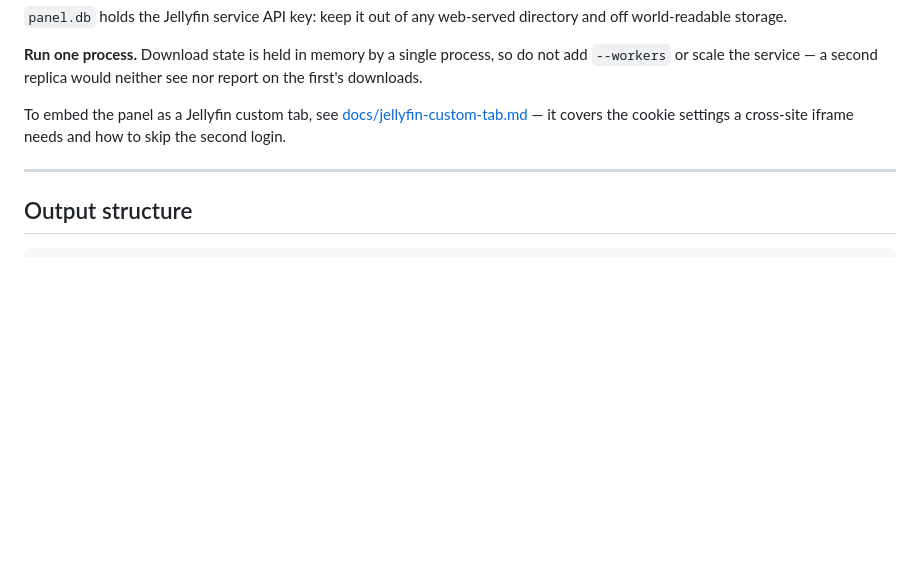
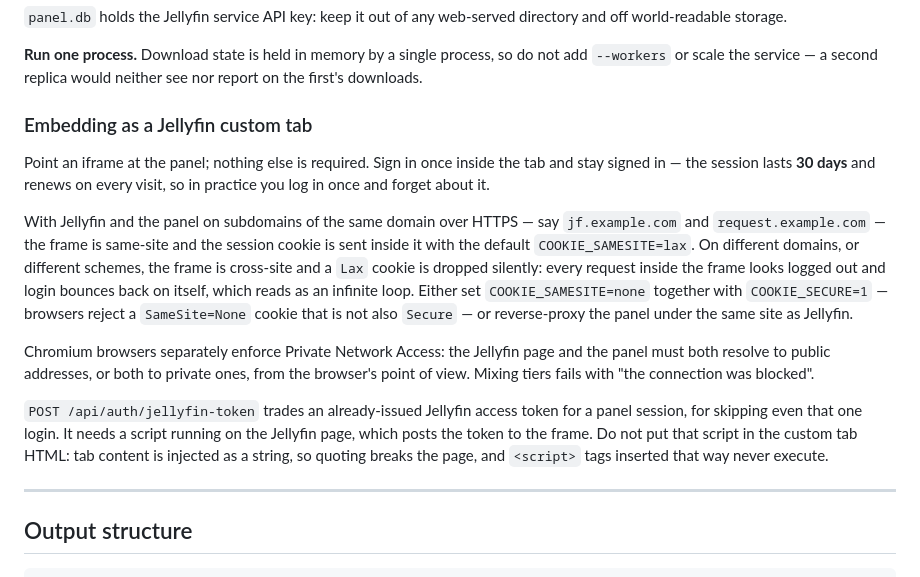
Before and after one commit to EdoardoFiore/StreamingCommunity-downloader, a Markdown page: README.md, the part around the change. Rendered like a GitHub page; blank space fills up the shorter version.

```diff
--- a/README.md
+++ b/README.md
@@ -166,9 +166,28 @@ world-readable storage.
 `--workers` or scale the service — a second replica would neither see nor report on the first's
 downloads.
 
-To embed the panel as a Jellyfin custom tab, see
-[docs/jellyfin-custom-tab.md](docs/jellyfin-custom-tab.md) — it covers the cookie settings a
-cross-site iframe needs and how to skip the second login.
+### Embedding as a Jellyfin custom tab
+
+Point an iframe at the panel; nothing else is required. Sign in once inside the tab and stay signed
+in — the session lasts **30 days** and renews on every visit, so in practice you log in once and
+forget about it.
+
+With Jellyfin and the panel on subdomains of the same domain over HTTPS — say `jf.example.com` and
+`request.example.com` — the frame is same-site and the session cookie is sent inside it with the
+default `COOKIE_SAMESITE=lax`. On different domains, or different schemes, the frame is cross-site
+and a `Lax` cookie is dropped silently: every request inside the frame looks logged out and login
+bounces back on itself, which reads as an infinite loop. Either set `COOKIE_SAMESITE=none` together
+with `COOKIE_SECURE=1` — browsers reject a `SameSite=None` cookie that is not also `Secure` — or
+reverse-proxy the panel under the same site as Jellyfin.
+
+Chromium browsers separately enforce Private Network Access: the Jellyfin page and the panel must
+both resolve to public addresses, or both to private ones, from the browser's point of view. Mixing
+tiers fails with "the connection was blocked".
+
+`POST /api/auth/jellyfin-token` trades an already-issued Jellyfin access token for a panel session,
+for skipping even that one login. It needs a script running on the Jellyfin page, which posts the
+token to the frame. Do not put that script in the custom tab HTML: tab content is injected as a
+string, so quoting breaks the page, and `<script>` tags inserted that way never execute.
 
 ---
 
```
Also changed, not shown: CLAUDE.md (+3 -4 lines), docs/jellyfin-custom-tab.md (deleted, +0 -60 lines).
